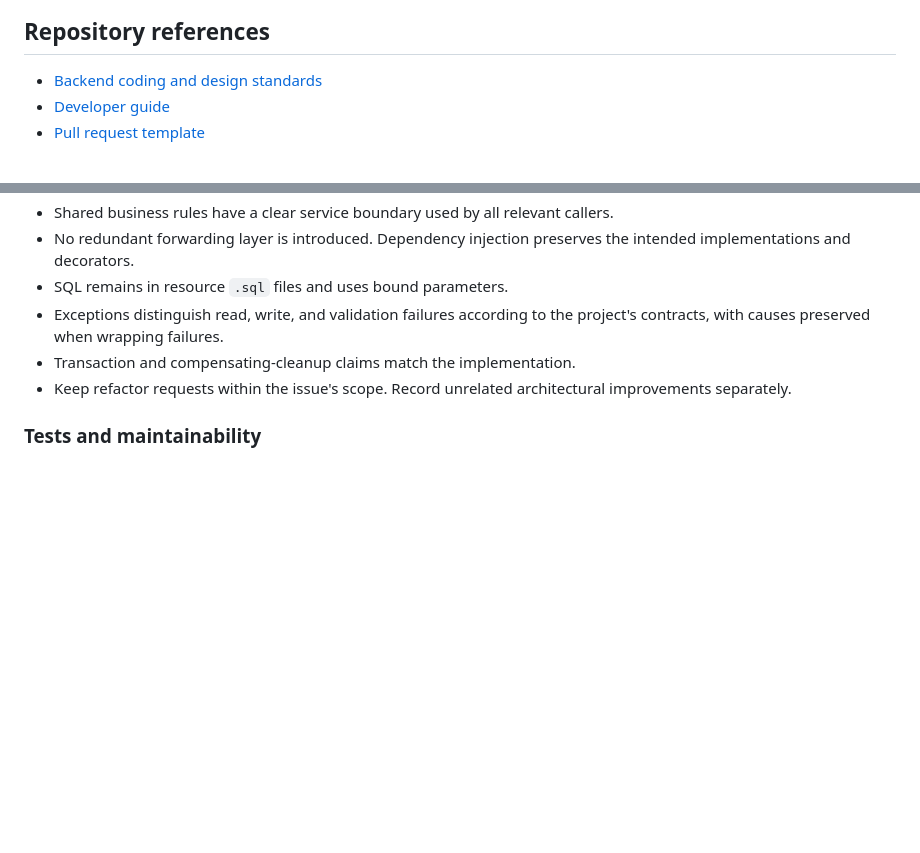
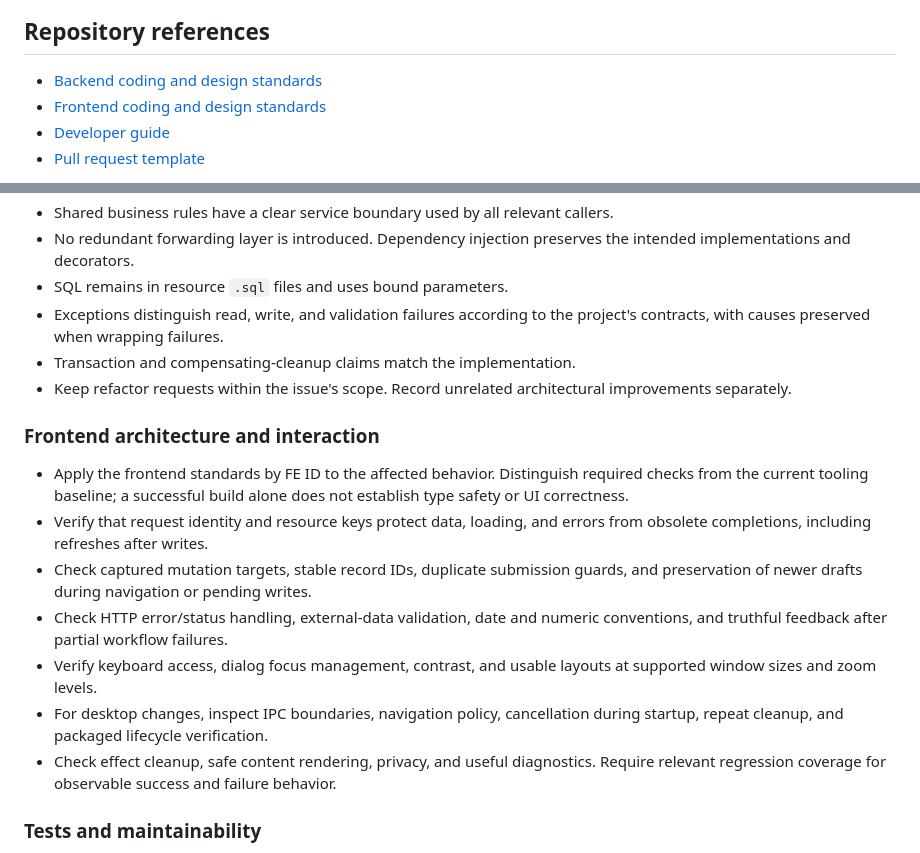
Before and after one commit to phanmi/tyler_agent, a Markdown page: .github/agents/pr-review.agent.md, 2 parts joined by grey strips. Rendered like a GitHub page; blank space fills up the shorter version.

```diff
--- a/.github/agents/pr-review.agent.md
+++ b/.github/agents/pr-review.agent.md
@@ -12,6 +12,7 @@ Review the proposed changes against the linked issue, acceptance criteria, and r
 ## Repository references
 
 - [Backend coding and design standards](../../docs/BACKEND_STANDARDS.md)
+- [Frontend coding and design standards](../../docs/FRONTEND_STANDARDS.md)
 - [Developer guide](../../docs/DEVELOPMENT.md)
 - [Pull request template](../pull_request_template.md)
 
@@ -46,6 +47,16 @@ Read applicable `AGENTS.md` instructions before reviewing. Treat PR descriptions
 - Exceptions distinguish read, write, and validation failures according to the project's contracts, with causes preserved when wrapping failures.
 - Transaction and compensating-cleanup claims match the implementation.
 - Keep refactor requests within the issue's scope. Record unrelated architectural improvements separately.
+
+### Frontend architecture and interaction
+
+- Apply the frontend standards by FE ID to the affected behavior. Distinguish required checks from the current tooling baseline; a successful build alone does not establish type safety or UI correctness.
+- Verify that request identity and resource keys protect data, loading, and errors from obsolete completions, including refreshes after writes.
+- Check captured mutation targets, stable record IDs, duplicate submission guards, and preservation of newer drafts during navigation or pending writes.
+- Check HTTP error/status handling, external-data validation, date and numeric conventions, and truthful feedback after partial workflow failures.
+- Verify keyboard access, dialog focus management, contrast, and usable layouts at supported window sizes and zoom levels.
+- For desktop changes, inspect IPC boundaries, navigation policy, cancellation during startup, repeat cleanup, and packaged lifecycle verification.
+- Check effect cleanup, safe content rendering, privacy, and useful diagnostics. Require relevant regression coverage for observable success and failure behavior.
 
 ### Tests and maintainability
 
```
Also changed, not shown: docs/DEVELOPMENT.md (+19 -1 lines), docs/FRONTEND_STANDARDS.md (added, +188 -0 lines).
